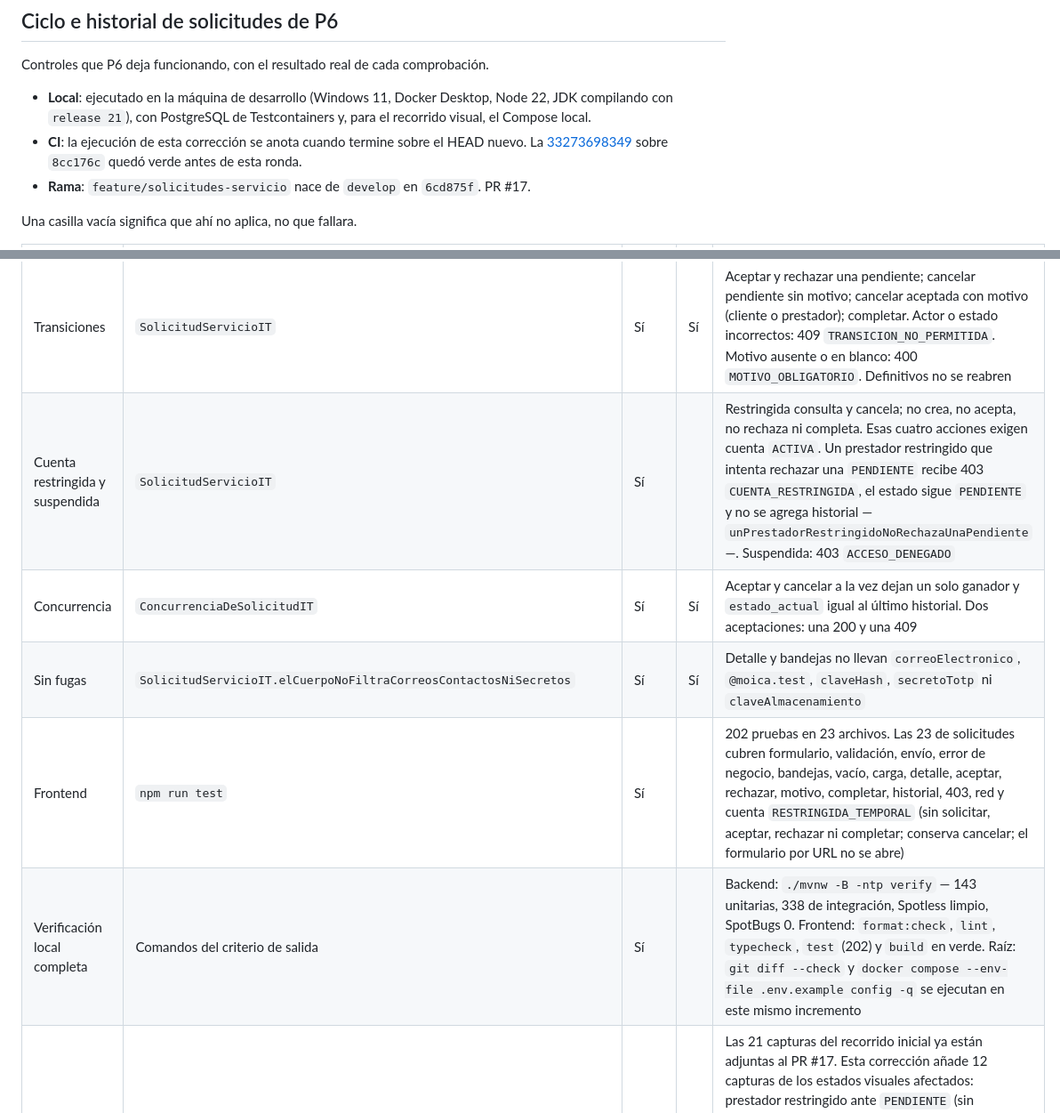
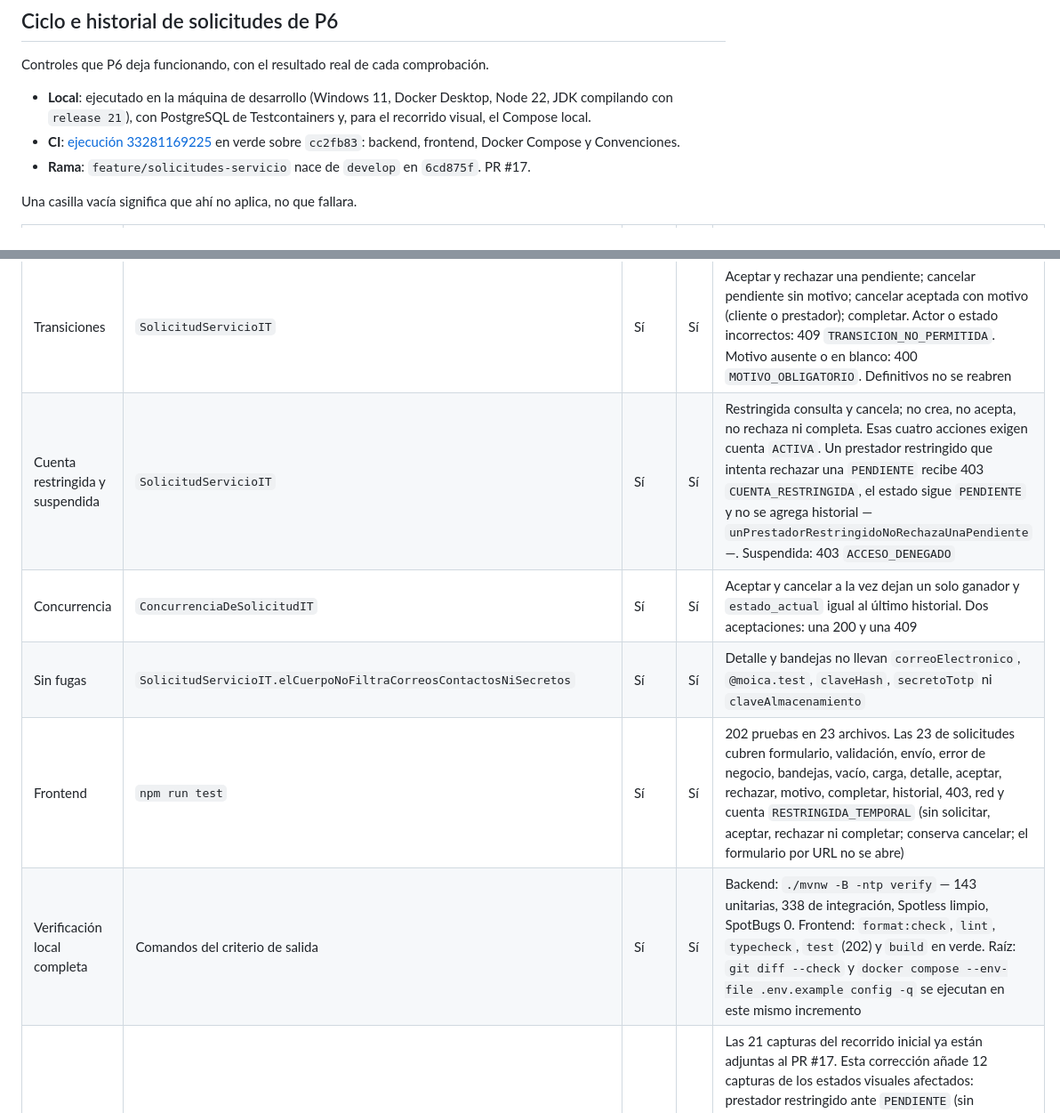
Before and after one commit to robertofabiot/moica-hackathon, a Markdown page: Docs/Dev/MatrizCumplimiento.md, 2 parts joined by grey strips. Shown at 89% size. Drawn GitHub-style.

Commit message:
docs(solicitud): anotar la ci verde de la correccion

```diff
--- a/Docs/Dev/MatrizCumplimiento.md
+++ b/Docs/Dev/MatrizCumplimiento.md
@@ -683,7 +683,7 @@ Controles que P6 deja funcionando, con el resultado real de cada comprobación.
 - **Local**: ejecutado en la máquina de desarrollo (Windows 11, Docker Desktop,
   Node 22, JDK compilando con `release 21`), con PostgreSQL de Testcontainers
   y, para el recorrido visual, el Compose local.
-- **CI**: la ejecución de esta corrección se anota cuando termine sobre el HEAD nuevo. La [33273698349](https://github.com/robertofabiot/moica-hackathon/actions/runs/33273698349) sobre `8cc176c` quedó verde antes de esta ronda.
+- **CI**: [ejecución 33281169225](https://github.com/robertofabiot/moica-hackathon/actions/runs/33281169225) en verde sobre `cc2fb83`: backend, frontend, Docker Compose y Convenciones.
 - **Rama**: `feature/solicitudes-servicio` nace de `develop` en `6cd875f`. PR #17.
 
 Una casilla vacía significa que ahí no aplica, no que fallara.
@@ -695,11 +695,11 @@ Una casilla vacía significa que ahí no aplica, no que fallara.
 | Rechazos al crear | `SolicitudServicioIT` | Sí | Sí | Servicio propio: 409 `SERVICIO_PROPIO`. Inactivo: 409 `SERVICIO_INACTIVO`. Prestador no disponible: 409 `PRESTADOR_NO_DISPONIBLE`. Sin básica: 409 `VERIFICACION_BASICA_REQUERIDA`. Cuenta no activa: 403 `CUENTA_RESTRINGIDA`. Municipio de departamento no habilitado: 400 `MUNICIPIO_NO_DISPONIBLE`. Descripción vacía: 400 `VALIDACION`. Sin sesión: 401 `NO_AUTENTICADO` |
 | Lectura y 404 anti-enumeración | `SolicitudServicioIT.losDosParticipantesLeenYUnTerceroRecibe404` | Sí | Sí | Cliente y prestador leen la ubicación. Un tercero recibe 404 `RECURSO_NO_ENCONTRADO`. Las bandejas separan enviadas y recibidas |
 | Transiciones | `SolicitudServicioIT` | Sí | Sí | Aceptar y rechazar una pendiente; cancelar pendiente sin motivo; cancelar aceptada con motivo (cliente o prestador); completar. Actor o estado incorrectos: 409 `TRANSICION_NO_PERMITIDA`. Motivo ausente o en blanco: 400 `MOTIVO_OBLIGATORIO`. Definitivos no se reabren |
-| Cuenta restringida y suspendida | `SolicitudServicioIT` | Sí | | Restringida consulta y cancela; no crea, no acepta, no rechaza ni completa. Esas cuatro acciones exigen cuenta `ACTIVA`. Un prestador restringido que intenta rechazar una `PENDIENTE` recibe 403 `CUENTA_RESTRINGIDA`, el estado sigue `PENDIENTE` y no se agrega historial —`unPrestadorRestringidoNoRechazaUnaPendiente`—. Suspendida: 403 `ACCESO_DENEGADO` |
+| Cuenta restringida y suspendida | `SolicitudServicioIT` | Sí | Sí | Restringida consulta y cancela; no crea, no acepta, no rechaza ni completa. Esas cuatro acciones exigen cuenta `ACTIVA`. Un prestador restringido que intenta rechazar una `PENDIENTE` recibe 403 `CUENTA_RESTRINGIDA`, el estado sigue `PENDIENTE` y no se agrega historial —`unPrestadorRestringidoNoRechazaUnaPendiente`—. Suspendida: 403 `ACCESO_DENEGADO` |
 | Concurrencia | `ConcurrenciaDeSolicitudIT` | Sí | Sí | Aceptar y cancelar a la vez dejan un solo ganador y `estado_actual` igual al último historial. Dos aceptaciones: una 200 y una 409 |
 | Sin fugas | `SolicitudServicioIT.elCuerpoNoFiltraCorreosContactosNiSecretos` | Sí | Sí | Detalle y bandejas no llevan `correoElectronico`, `@moica.test`, `claveHash`, `secretoTotp` ni `claveAlmacenamiento` |
-| Frontend | `npm run test` | Sí | | 202 pruebas en 23 archivos. Las 23 de solicitudes cubren formulario, validación, envío, error de negocio, bandejas, vacío, carga, detalle, aceptar, rechazar, motivo, completar, historial, 403, red y cuenta `RESTRINGIDA_TEMPORAL` (sin solicitar, aceptar, rechazar ni completar; conserva cancelar; el formulario por URL no se abre) |
-| Verificación local completa | Comandos del criterio de salida | Sí | | Backend: `./mvnw -B -ntp verify` — 143 unitarias, 338 de integración, Spotless limpio, SpotBugs 0. Frontend: `format:check`, `lint`, `typecheck`, `test` (202) y `build` en verde. Raíz: `git diff --check` y `docker compose --env-file .env.example config -q` se ejecutan en este mismo incremento |
+| Frontend | `npm run test` | Sí | Sí | 202 pruebas en 23 archivos. Las 23 de solicitudes cubren formulario, validación, envío, error de negocio, bandejas, vacío, carga, detalle, aceptar, rechazar, motivo, completar, historial, 403, red y cuenta `RESTRINGIDA_TEMPORAL` (sin solicitar, aceptar, rechazar ni completar; conserva cancelar; el formulario por URL no se abre) |
+| Verificación local completa | Comandos del criterio de salida | Sí | Sí | Backend: `./mvnw -B -ntp verify` — 143 unitarias, 338 de integración, Spotless limpio, SpotBugs 0. Frontend: `format:check`, `lint`, `typecheck`, `test` (202) y `build` en verde. Raíz: `git diff --check` y `docker compose --env-file .env.example config -q` se ejecutan en este mismo incremento |
 | Capturas a tres tamaños | Chrome (MCP) a 375x812, 768x1024 y 1280x800 contra Vite `:5174` y el backend P6 en `:8082` | Sí | | Las 21 capturas del recorrido inicial ya están adjuntas al PR #17. Esta corrección añade 12 capturas de los estados visuales afectados: prestador restringido ante `PENDIENTE` (sin aceptar/rechazar), prestador restringido ante `ACEPTADA` (sin completar, con cancelar), cliente restringido en el detalle público (sin solicitar) y acceso directo a `/solicitar` (sin formulario), en 375×812, 768×1024 y 1280×800. `scrollWidth === clientWidth` en todos (en 1280, 1265 cuando hay barra vertical). Fuera del repo en `C:\Users\ervin\Desktop\moica-pr17-capturas-p6` (`p6-corr-01` a `p6-corr-12`). No se versionan |
 
 No se implementaron chat, revelación de contactos, calificaciones, notificaciones,
```
